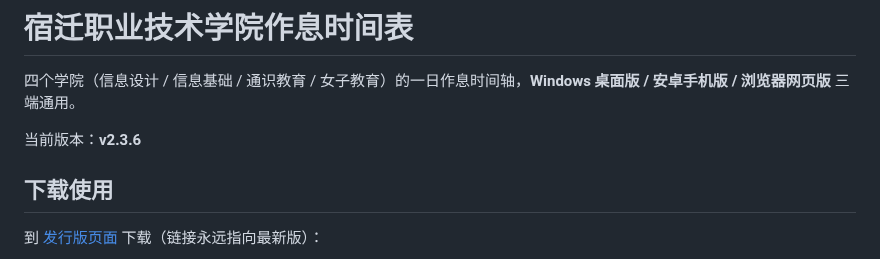
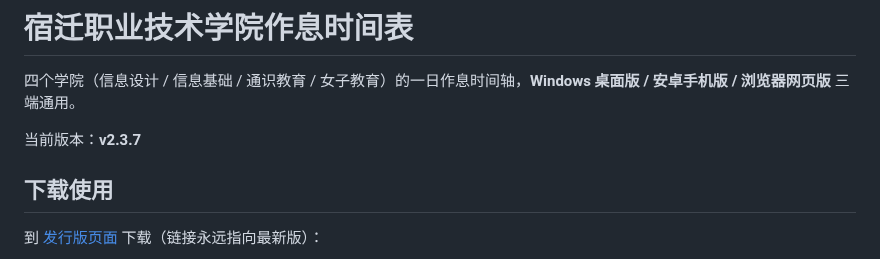
Before and after one commit to xyz-225648/sqbwzxsj, a Markdown page: README.md, the part around the change. Drawn GitHub-style.

Commit message:
同步 README.md（更新）

```diff
--- a/README.md
+++ b/README.md
@@ -2,7 +2,7 @@
 
 四个学院（信息设计 / 信息基础 / 通识教育 / 女子教育）的一日作息时间轴，**Windows 桌面版 / 安卓手机版 / 浏览器网页版** 三端通用。
 
-当前版本：**v2.3.6**
+当前版本：**v2.3.7**
 
 ## 下载使用
 
```
